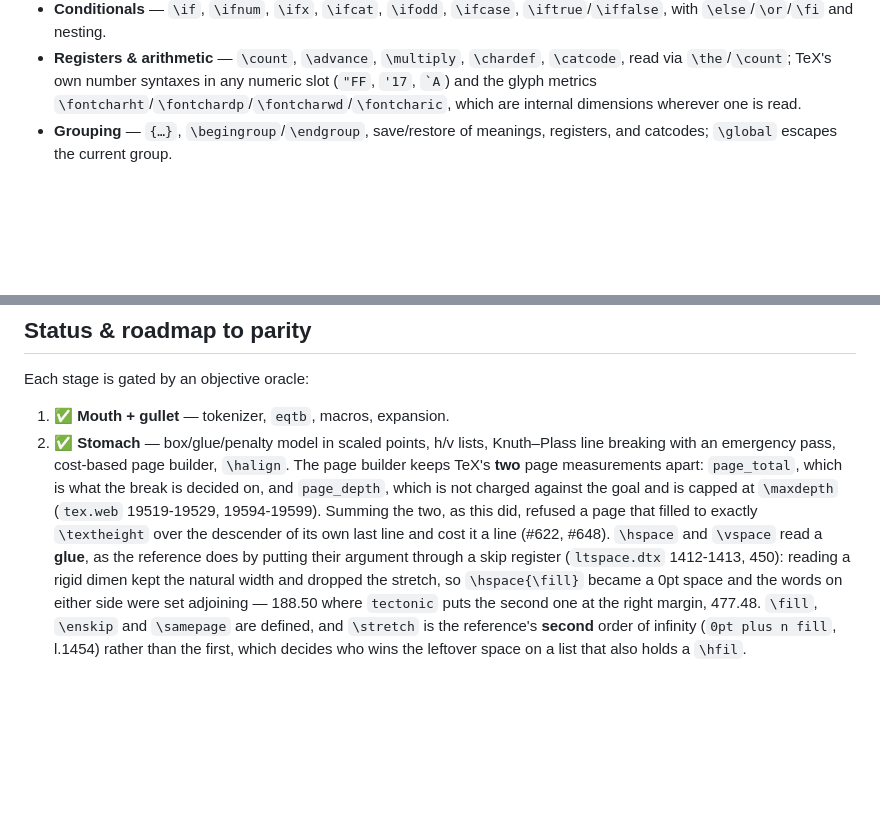
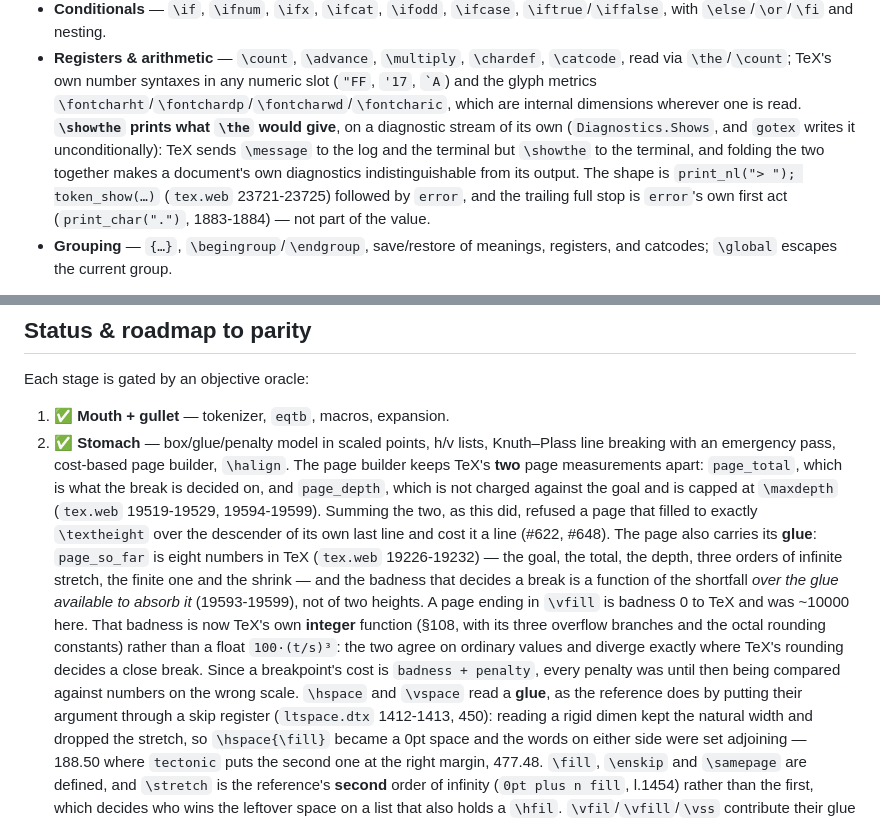
Before and after one commit to go-tex/engine, a Markdown page: README.md, 2 parts joined by grey strips. Drawn GitHub-style; blank space fills up the shorter version.

Commit message:
README: \showthe's own stream, and the page's glue (#692)
Two shipped changes the README did not carry.

v0.269.0 — \showthe prints what \the would give, on a diagnostic stream of its own.
TeX sends \message to the log and the terminal but \showthe to the terminal
(tex.web:23721-23725, print_nl("> ") then token_show), and the trailing full stop
belongs to `error`, which \showthe falls into: print_char(".") is error's first act
(:1883-1884). Folding the two streams together makes a document's own diagnostics
indistinguishable from its output.

v0.268.0 — the page carries its GLUE. page_so_far is eight numbers in TeX
(:19226-19232) and this engine tracked two of them, so the badness that decides a
break could only ever be a function of two heights, where TeX's is a function of the
shortfall over the glue available to absorb it (:19593-19599). A page ending in
\vfill is badness 0 to TeX and was ~10000 here. The badness itself is now TeX's
integer function (§108) rather than a float 100*(t/s)^3: they agree on ordinary
values and diverge exactly where TeX's rounding decides a close break.

Co-authored-by: Claude Opus 5 <noreply@anthropic.com>

```diff
--- a/README.md
+++ b/README.md
@@ -36,7 +36,14 @@ LaTeX engine (`tectonic`).
   `\catcode`, read via `\the`/`\count`; TeX's own number syntaxes in any
   numeric slot (`"FF`, `'17`, `` `A ``) and the glyph metrics
   `\fontcharht`/`\fontchardp`/`\fontcharwd`/`\fontcharic`, which are internal
-  dimensions wherever one is read.
+  dimensions wherever one is read. **`\showthe` prints what `\the` would give**, on a
+  diagnostic stream of its own (`Diagnostics.Shows`, and `gotex` writes it
+  unconditionally): TeX sends `\message` to the log and the terminal but `\showthe` to
+  the terminal, and folding the two together makes a
+  document's own diagnostics indistinguishable from its output. The shape is
+  `print_nl("> "); token_show(…)` (`tex.web` 23721-23725) followed by `error`, and the
+  trailing full stop is `error`'s own first act (`print_char(".")`, 1883-1884) — not
+  part of the value.
 - **Grouping** — `{…}`, `\begingroup`/`\endgroup`, save/restore of meanings,
   registers, and catcodes; `\global` escapes the current group.
 
@@ -320,7 +327,16 @@ Each stage is gated by an objective oracle:
    not charged against the goal and is capped at `\maxdepth` (`tex.web` 19519-19529,
    19594-19599). Summing the two, as this did, refused a page that filled to exactly
    `\textheight` over the descender of its own last line and cost it a line
-   (#622, #648). `\hspace` and `\vspace` read a **glue**, as the reference does by
+   (#622, #648). The page also carries its **glue**: `page_so_far` is eight numbers in
+   TeX (`tex.web` 19226-19232) — the goal, the total, the depth, three orders of
+   infinite stretch, the finite one and the shrink — and the badness that decides a
+   break is a function of the shortfall *over the glue available to absorb it*
+   (19593-19599), not of two heights. A page ending in `\vfill` is badness 0 to TeX and
+   was ~10000 here. That badness is now TeX's own **integer** function (§108, with its
+   three overflow branches and the octal rounding constants) rather than a float
+   `100·(t/s)³`: the two agree on ordinary values and diverge exactly where TeX's
+   rounding decides a close break. Since a breakpoint's cost is `badness + penalty`,
+   every penalty was until then being compared against numbers on the wrong scale. `\hspace` and `\vspace` read a **glue**, as the reference does by
    putting their argument through a skip register (`ltspace.dtx` 1412-1413, 450):
    reading a rigid dimen kept the natural width and dropped the stretch, so
    `\hspace{\fill}` became a 0pt space and the words on either side were set
```
